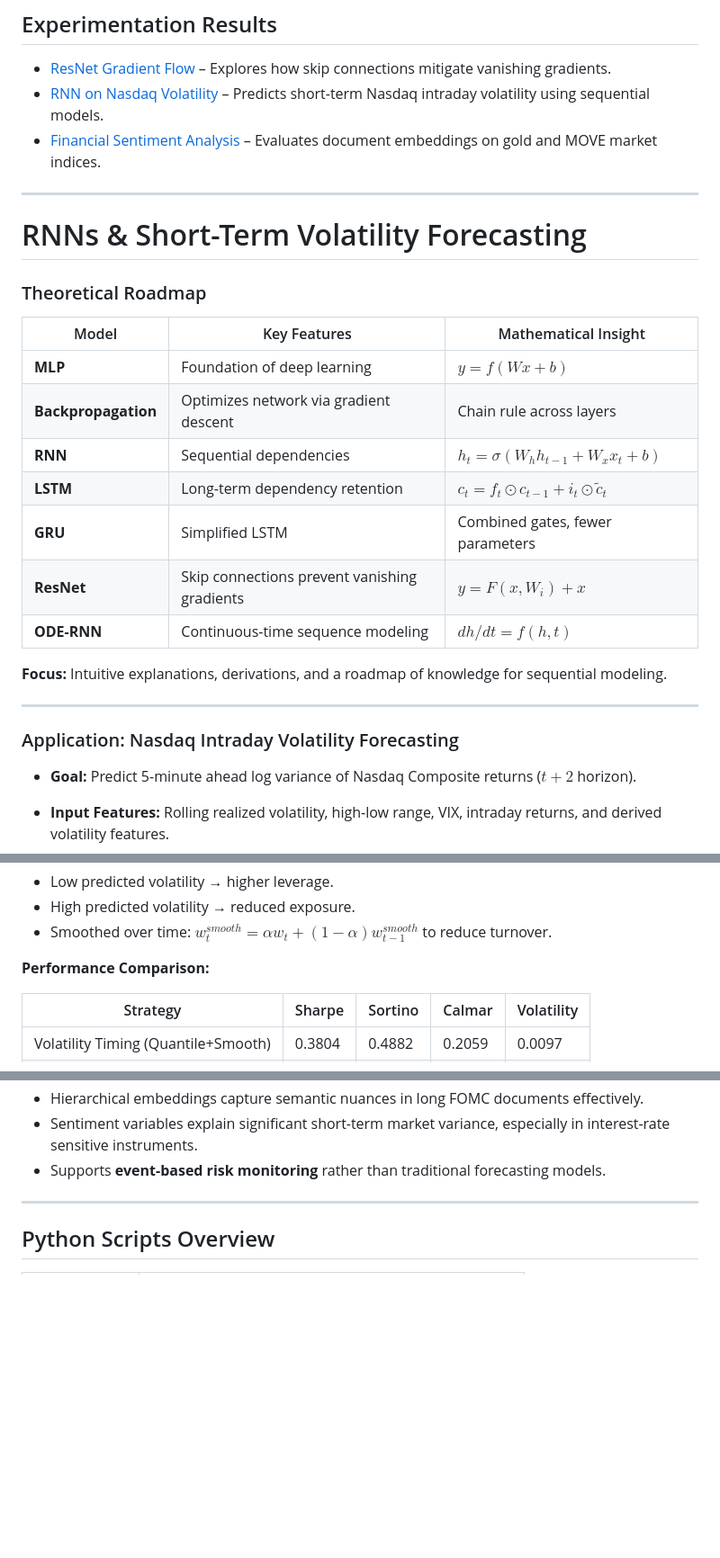
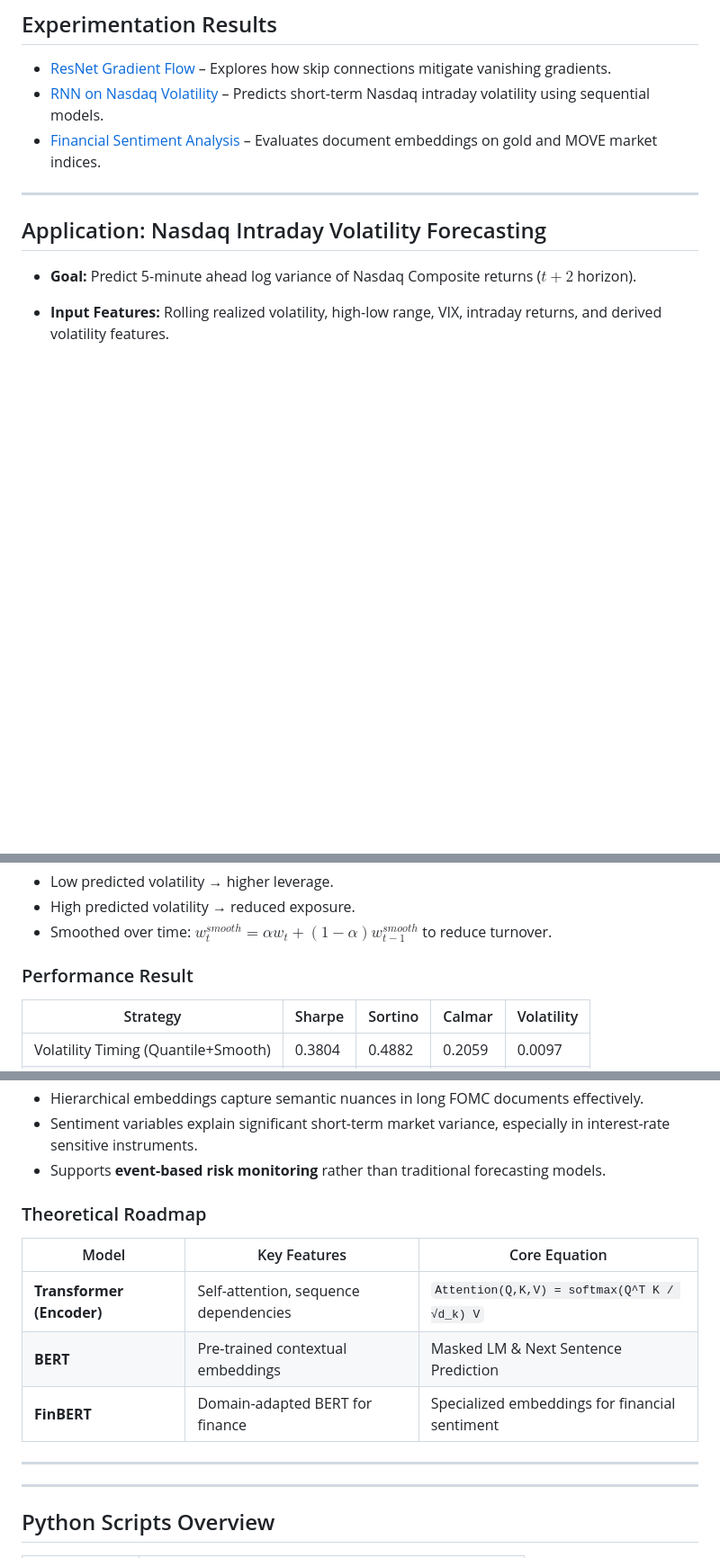
Before and after one commit to MingotJuliette/Mathematical-Roadmap-to-Deep-Learning-with-Practical-Financial-Applications, a Markdown page: README.md, 3 parts joined by grey strips. Shown at 90% size. Rendered like a GitHub page; blank space fills up the shorter version.

```diff
--- a/README.md
+++ b/README.md
@@ -32,27 +32,7 @@ The project is divided into **two main modules**: time series forecasting and tr
 * [Financial Sentiment Analysis](experimentation_result/sentiment_analysis.md) – Evaluates document embeddings on gold and MOVE market indices.
 
 ---
-
-# RNNs & Short-Term Volatility Forecasting
-</div>
-
-### Theoretical Roadmap
-
-| Model               | Key Features                                 | Mathematical Insight                      |
-| ------------------- | -------------------------------------------- | ----------------------------------------- |
-| **MLP**             | Foundation of deep learning                  | $y = f(Wx + b)$                           |
-| **Backpropagation** | Optimizes network via gradient descent       | Chain rule across layers                  |
-| **RNN**             | Sequential dependencies                      | $h_t = σ(W_h h_{t-1} + W_x x_t + b)$      |
-| **LSTM**            | Long-term dependency retention               | $c_t = f_t ⊙ c_{t-1} + i_t ⊙ \tilde{c}_t$ |
-| **GRU**             | Simplified LSTM                              | Combined gates, fewer parameters          |
-| **ResNet**          | Skip connections prevent vanishing gradients | $y = F(x, W_i) + x$                       |
-| **ODE-RNN**         | Continuous-time sequence modeling            | $dh/dt = f(h, t)$                         |
-
-**Focus:** Intuitive explanations, derivations, and a roadmap of knowledge for sequential modeling.
-
----
-
-### Application: Nasdaq Intraday Volatility Forecasting
+## Application: Nasdaq Intraday Volatility Forecasting
 
 * **Goal:** Predict 5-minute ahead log variance of Nasdaq Composite returns ($t+2$ horizon).
 
@@ -80,7 +60,7 @@ The calibrated forecast is translated into dynamic exposure via quantile-based l
 * High predicted volatility → reduced exposure.
 * Smoothed over time: $w_t^{smooth} = \alpha w_t + (1-\alpha) w_{t-1}^{smooth}$ to reduce turnover.
 
-**Performance Comparison:**
+### Performance Result
 
 | Strategy                            | Sharpe | Sortino | Calmar | Volatility |
 | ----------------------------------- | ------ | ------- | ------ | ---------- |
@@ -163,6 +138,17 @@ The calibrated forecast is translated into dynamic exposure via quantile-based l
 * Hierarchical embeddings capture semantic nuances in long FOMC documents effectively.
 * Sentiment variables explain significant short-term market variance, especially in interest-rate sensitive instruments.
 * Supports **event-based risk monitoring** rather than traditional forecasting models.
+
+
+### Theoretical Roadmap
+
+| Model                     | Key Features                          | Core Equation                                  |
+| ------------------------- | ------------------------------------- | ---------------------------------------------- |
+| **Transformer (Encoder)** | Self-attention, sequence dependencies | `Attention(Q,K,V) = softmax(Q^T K / √d_k) V`   |
+| **BERT**                  | Pre-trained contextual embeddings     | Masked LM & Next Sentence Prediction           |
+| **FinBERT**               | Domain-adapted BERT for finance       | Specialized embeddings for financial sentiment |
+
+---
 
 ---
 
```
Also changed, not shown: other parts of README.md (+22 -63 lines).
